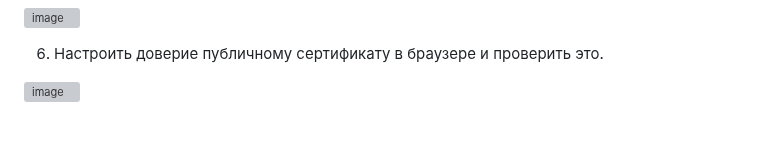
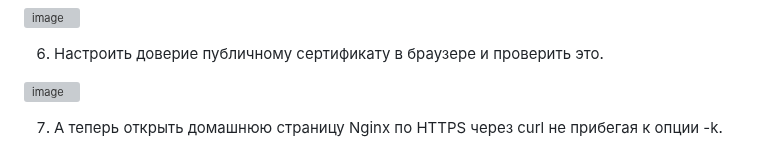
Before and after one commit to tms-dos17-onl/Alex-Krylov, a Markdown page: HW_14/Main.md, the part around the change. GitHub-like rendering; grey boxes are pictures that could not be loaded.

```diff
--- a/HW_14/Main.md
+++ b/HW_14/Main.md
@@ -240,3 +240,5 @@ server {
 6. Настроить доверие публичному сертификату в браузере и проверить это.
 
 ![image](https://github.com/tms-dos17-onl/Alex-Krylov/assets/139115675/aeea17d4-6191-4545-9720-b8378ab20a9c)
+
+7. А теперь открыть домашнюю страницу Nginx по HTTPS через curl не прибегая к опции -k.
```
